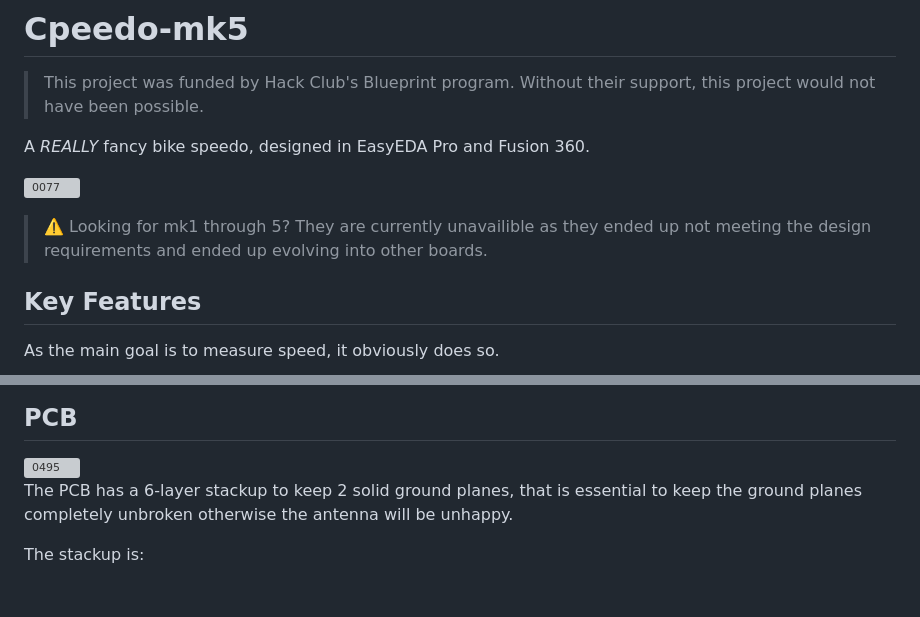
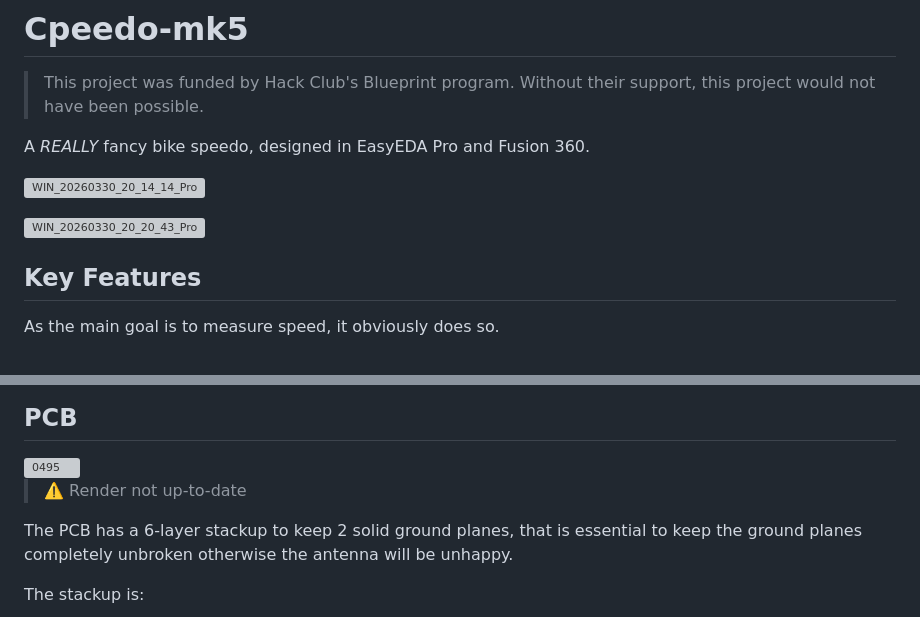
Before and after one commit to roc-ket-cod-er/Cpeedo-mk5, a Markdown page: README.md, 2 parts joined by grey strips. Rendered like a GitHub page; blank space fills up the shorter version; grey boxes are pictures that could not be loaded.

Commit message:
Update README.md
Added new photos of actual board

```diff
--- a/README.md
+++ b/README.md
@@ -4,9 +4,9 @@
 
 A _REALLY_ fancy bike speedo, designed in EasyEDA Pro and Fusion 360.
 
-![0077](https://github.com/user-attachments/assets/feea3d7d-3d2a-4b13-b158-af5bbd43f456)
+![WIN_20260330_20_14_14_Pro](https://github.com/user-attachments/assets/ec0ffdfc-849b-4559-aedd-13fdfa4d90c0)
 
-> ⚠️ Looking for mk1 through 5? They are currently unavailible as they ended up not meeting the design requirements and ended up evolving into other boards.
+![WIN_20260330_20_20_43_Pro](https://github.com/user-attachments/assets/d3d685d1-3269-456b-b31e-6b3a4f122dad)
 
 ## Key Features
 
@@ -24,6 +24,7 @@ In addition, it also supports:
 
 <img width="1920" height="1080" alt="0495" src="https://github.com/user-attachments/assets/91539cd3-8342-47a7-b1e2-508bc382deba" />
 
+> ⚠️ Render not up-to-date
 
 The PCB has a 6-layer stackup to keep 2 solid ground planes, that is essential to keep the ground planes completely unbroken otherwise the antenna will be unhappy.
 
```
